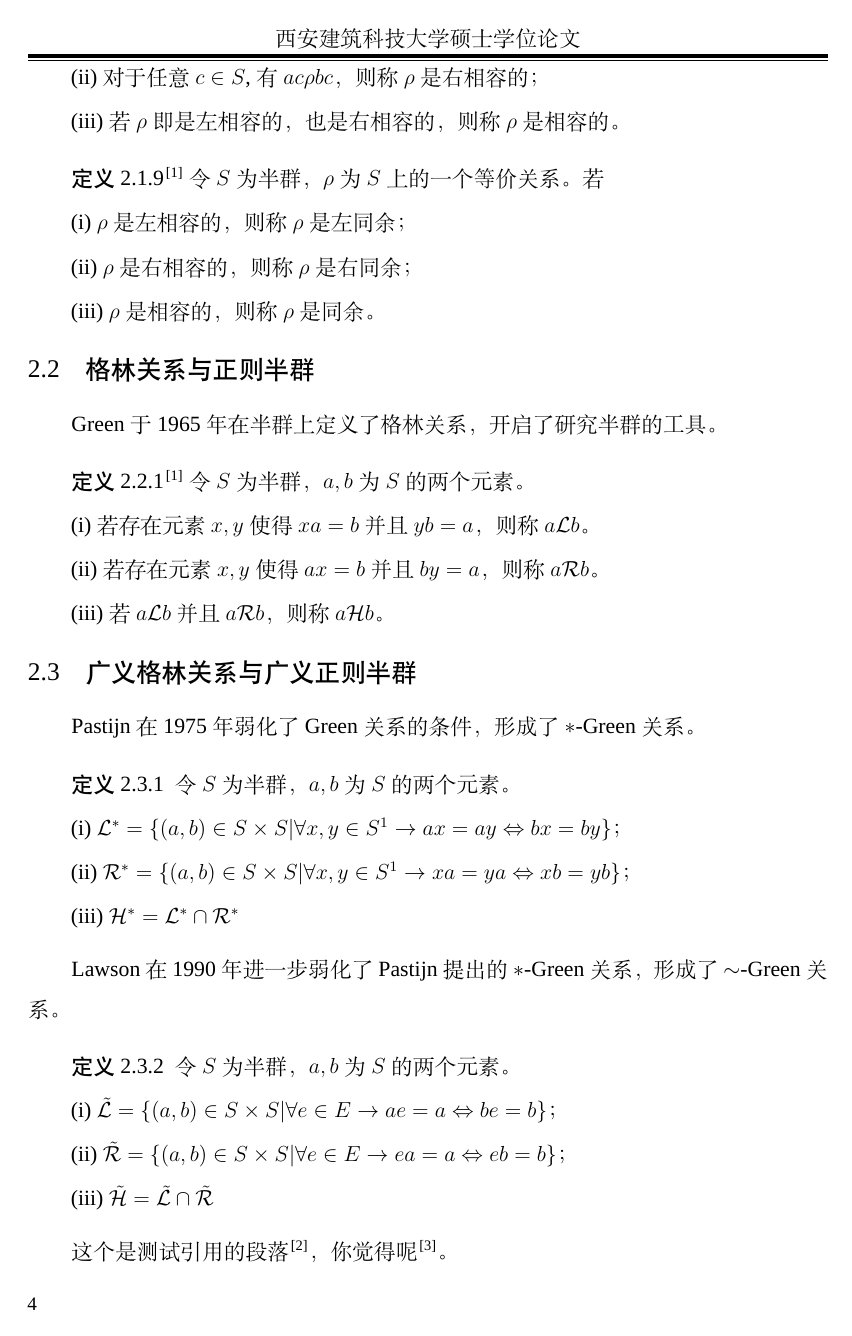
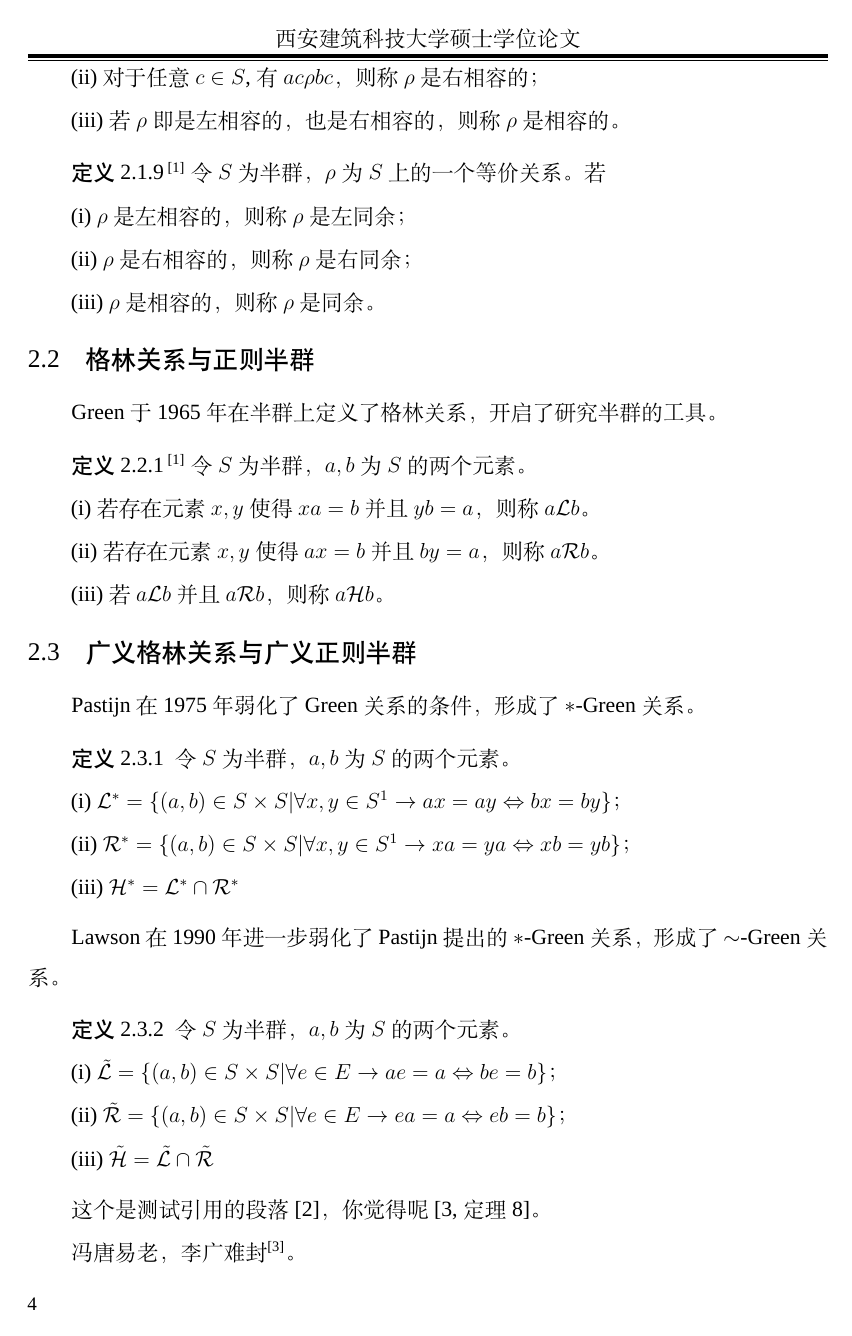
Before and after one commit to Hyapp/XAUATThesisTemplate, a LaTeX thesis (main.tex, which reads Style/commons.sty, Style/custom.sty, Style/xauat.cfg): page 16 of 21. Compiled offline with XeLaTeX; a missing font is replaced by an installed copy or a similar font.

Commit message:
1. 修复了引用的上标问题；2. 修复了学位类型与专业位置相反的问题

```diff
--- a/Style/commons.sty
+++ b/Style/commons.sty
@@ -180,8 +180,8 @@ macros package]
 %% if use bibtex citation, not need to use any packages!
 %% if use natbib package, then:
 \ifCOMMONS@numbered% enable numbered citation style
-    %\RequirePackage[square,comma,numbers,sort&compress]{natbib}% square bracket
-    \RequirePackage[square,comma,super,sort&compress]{natbib}% superscripted square bracket
+    \RequirePackage[square,comma,numbers,sort&compress]{natbib}% square bracket
+    %\RequirePackage[square,comma,super,sort&compress]{natbib}% superscripted square bracket
     %\bibliographystyle{elsarticle-num-names}% numbered scheme
     \bibliographystyle{Biblio/gbt-7714-2015-numerical}% numbered scheme
 \fi
--- a/Style/custom.sty
+++ b/Style/custom.sty
@@ -167,7 +167,7 @@ macros package]
 \setlength{\theorempostskipamount}{0.15em}%调整定理环境与下文的距离
 % \renewenvironment{proof}{{\setlength\parindent{1em} \kg  \bf 证明： \/}}
 
-\newcommand{\themcite}[1]{\!\!\!\cite{#1}}
+\newcommand{\themcite}[1]{\!\!\supercite{#1}}
 
 \theoremstyle{nonumberplain}
 \theoremheaderfont{\heiti}
--- a/Style/xauat.cfg
+++ b/Style/xauat.cfg
@@ -108,8 +108,8 @@
 \def\XAUAT@label@keywords{关键词：}
 \def\XAUAT@label@englishkeywords{Keywords:\ }
 
-\def\XAUAT@value@majorType{学术学位}
-\def\XAUAT@value@degreeType{数学}
+\def\XAUAT@value@majorType{数学}
+\def\XAUAT@value@degreeType{学术学位}
 %%%%% --------------------------------------------------------------------------------
 %%
 %%%%********************** Configure Structure Elements ******************************
--- a/Texs/Chapter_Preliminary.tex
+++ b/Texs/Chapter_Preliminary.tex
@@ -107,4 +107,6 @@ Lawson在1990年进一步弱化了Pastijn提出的 $\ast$-Green关系，形成
 
 
 
-这个是测试引用的段落\cite{Ibrahim2022}，你觉得呢\cite{SB2077}。
+这个是测试引用的段落\cite{Ibrahim2022}，你觉得呢\cite[定理 8]{SB2077}。
+
+冯唐易老，李广难封\supercite{SB2077}。
```
Also changed, not shown: main.tex (+1 -3 lines), README.md, README.pdf (added).
